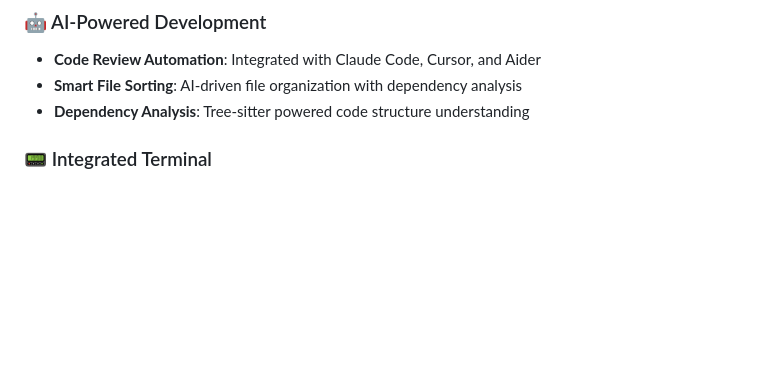
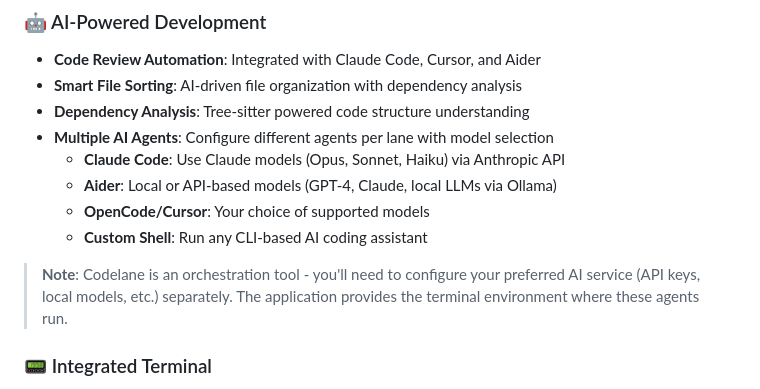
Before and after one commit to faiyaz26/codelane, a Markdown page: README.md, the part around one of its changes. Drawn GitHub-style; blank space fills up the shorter version.

```diff
--- a/README.md
+++ b/README.md
@@ -171,6 +171,13 @@ The backend has ~250 tests covering core functionality. Tests use `tempfile` for
 - **Code Review Automation**: Integrated with Claude Code, Cursor, and Aider
 - **Smart File Sorting**: AI-driven file organization with dependency analysis
 - **Dependency Analysis**: Tree-sitter powered code structure understanding
+- **Multiple AI Agents**: Configure different agents per lane with model selection
+  - **Claude Code**: Use Claude models (Opus, Sonnet, Haiku) via Anthropic API
+  - **Aider**: Local or API-based models (GPT-4, Claude, local LLMs via Ollama)
+  - **OpenCode/Cursor**: Your choice of supported models
+  - **Custom Shell**: Run any CLI-based AI coding assistant
+
+> **Note**: Codelane is an orchestration tool - you'll need to configure your preferred AI service (API keys, local models, etc.) separately. The application provides the terminal environment where these agents run.
 
 ### 📟 Integrated Terminal
 - **Full ANSI Support**: 256 colors, cursor control, scroll regions via xterm.js
```
Also changed, not shown: other parts of README.md (+40 -0 lines).
